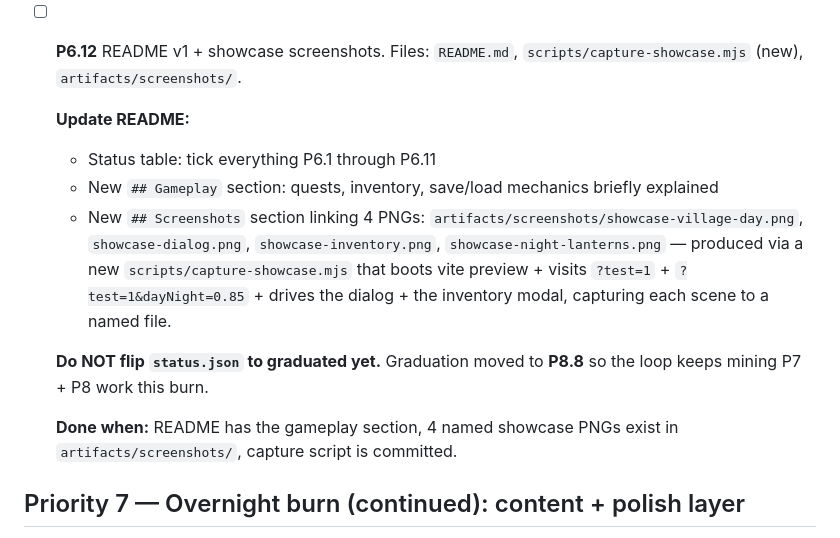
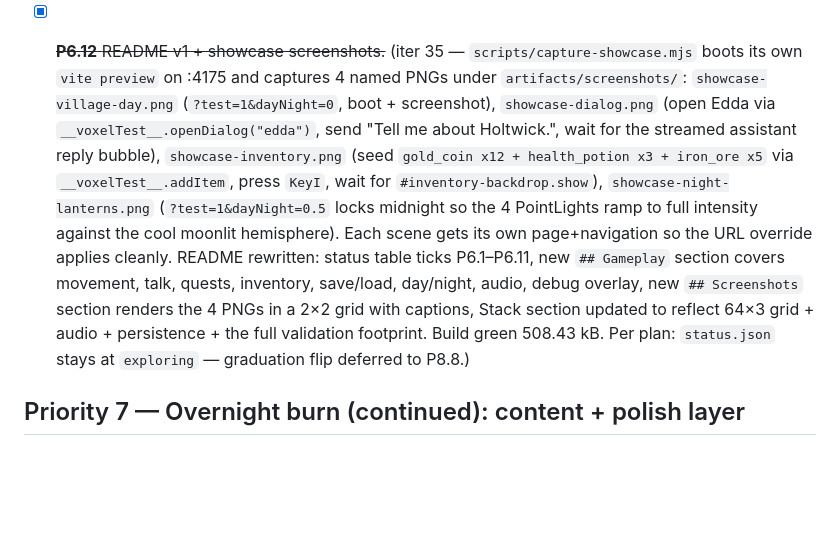
Before and after one commit to lucianosmori/holtwick-voxel, a Markdown page: IMPLEMENTATION_PLAN.md, the part around the change. GitHub-like rendering; blank space fills up the shorter version.

```diff
--- a/IMPLEMENTATION_PLAN.md
+++ b/IMPLEMENTATION_PLAN.md
@@ -440,26 +440,25 @@ the priority order.
   number > 0, then presses Backquote again to confirm the toggle-off path.
   Build green 508.43 kB (+0.77 kB vs iter 33's 507.66 kB).
 
-- [ ] **P6.12** README v1 + showcase screenshots. Files: `README.md`,
-  `scripts/capture-showcase.mjs` (new), `artifacts/screenshots/`.
-
-  **Update README:**
-  - Status table: tick everything P6.1 through P6.11
-  - New `## Gameplay` section: quests, inventory, save/load mechanics
-    briefly explained
-  - New `## Screenshots` section linking 4 PNGs:
-    `artifacts/screenshots/showcase-village-day.png`,
-    `showcase-dialog.png`, `showcase-inventory.png`,
-    `showcase-night-lanterns.png` — produced via a new
-    `scripts/capture-showcase.mjs` that boots vite preview + visits
-    `?test=1` + `?test=1&dayNight=0.85` + drives the dialog + the
-    inventory modal, capturing each scene to a named file.
-
-  **Do NOT flip `status.json` to graduated yet.** Graduation moved to
-  **P8.8** so the loop keeps mining P7 + P8 work this burn.
-
-  **Done when:** README has the gameplay section, 4 named showcase
-  PNGs exist in `artifacts/screenshots/`, capture script is committed.
+- [x] ~~**P6.12** README v1 + showcase screenshots.~~ (iter 35 —
+  `scripts/capture-showcase.mjs` boots its own `vite preview` on :4175
+  and captures 4 named PNGs under `artifacts/screenshots/`:
+  `showcase-village-day.png` (`?test=1&dayNight=0`, boot + screenshot),
+  `showcase-dialog.png` (open Edda via `__voxelTest__.openDialog("edda")`,
+  send "Tell me about Holtwick.", wait for the streamed assistant reply
+  bubble), `showcase-inventory.png` (seed `gold_coin x12 + health_potion
+  x3 + iron_ore x5` via `__voxelTest__.addItem`, press `KeyI`, wait for
+  `#inventory-backdrop.show`), `showcase-night-lanterns.png`
+  (`?test=1&dayNight=0.5` locks midnight so the 4 PointLights ramp to
+  full intensity against the cool moonlit hemisphere). Each scene gets
+  its own page+navigation so the URL override applies cleanly. README
+  rewritten: status table ticks P6.1–P6.11, new `## Gameplay` section
+  covers movement, talk, quests, inventory, save/load, day/night, audio,
+  debug overlay, new `## Screenshots` section renders the 4 PNGs in a
+  2×2 grid with captions, Stack section updated to reflect 64×3 grid +
+  audio + persistence + the full validation footprint. Build green
+  508.43 kB. Per plan: `status.json` stays at `exploring` — graduation
+  flip deferred to P8.8.)
 
 ## Priority 7 — Overnight burn (continued): content + polish layer
 
```
Also changed, not shown: NOTES.md (+1 -0 lines), README.md (+43 -10 lines), artifacts/screenshots/showcase-dialog.png (added), artifacts/screenshots/showcase-inventory.png (added), artifacts/screenshots/showcase-night-lanterns.png (added), artifacts/screenshots/showcase-village-day.png (added), 2 other files.
